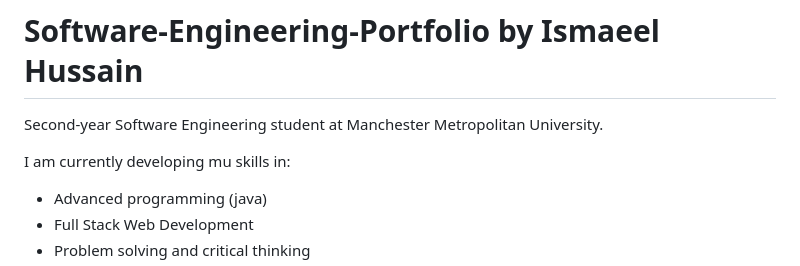
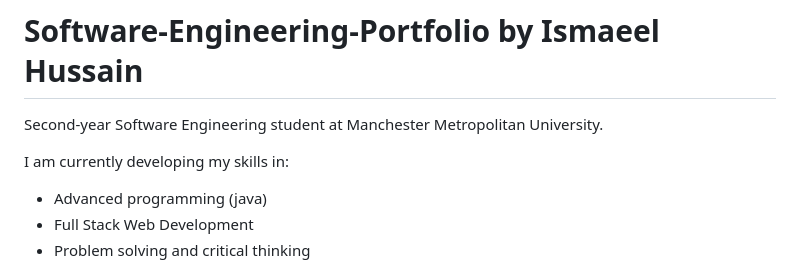
Before and after one commit to Ish-code0/Software-Engineering-Portfolio, a Markdown page: README.md, the part around the change. GitHub-like rendering.

Commit message:
Correct typo in skills section of README

```diff
--- a/README.md
+++ b/README.md
@@ -2,7 +2,7 @@
 
 Second-year Software Engineering student at Manchester Metropolitan University.
 
-I am currently developing mu skills in:
+I am currently developing my skills in:
 
 - Advanced programming (java)
 - Full Stack Web Development
```
